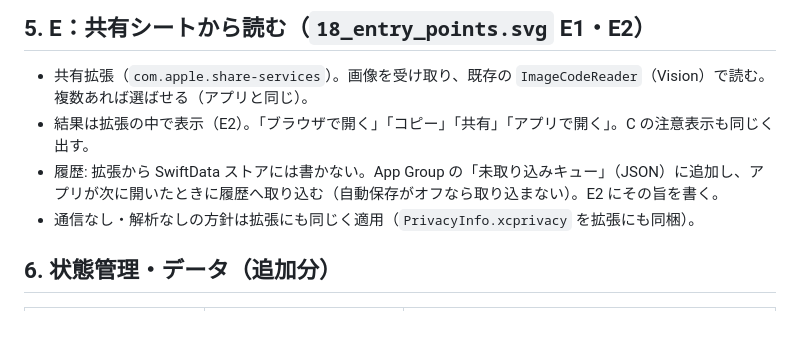
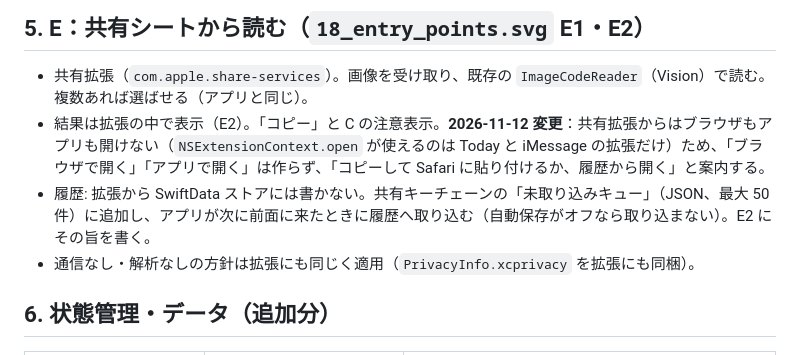
Before and after one commit to kajisho5/iOS_QR_reader, a Markdown page: docs/DESIGN_1.1.md, the part around the change. Rendered like a GitHub page; blank space fills up the shorter version.

Commit message:
設計書: 1.2 の実装状況と、E・B の変更点（開けない・キーチェーン）を反映
Co-Authored-By: Claude Opus 5.5 <noreply@anthropic.com>
Claude-Session: https://claude.ai/code/session_01UDGnH2dUfUkuMpeVqUc4Dt

```diff
--- a/docs/DESIGN_1.1.md
+++ b/docs/DESIGN_1.1.md
@@ -121,8 +121,8 @@
 ## 5. E：共有シートから読む（`18_entry_points.svg` E1・E2）
 
 - 共有拡張（`com.apple.share-services`）。画像を受け取り、既存の `ImageCodeReader`（Vision）で読む。複数あれば選ばせる（アプリと同じ）。
-- 結果は拡張の中で表示（E2）。「ブラウザで開く」「コピー」「共有」「アプリで開く」。C の注意表示も同じく出す。
-- 履歴: 拡張から SwiftData ストアには書かない。App Group の「未取り込みキュー」（JSON）に追加し、アプリが次に開いたときに履歴へ取り込む（自動保存がオフなら取り込まない）。E2 にその旨を書く。
+- 結果は拡張の中で表示（E2）。「コピー」と C の注意表示。**2026-11-12 変更**：共有拡張からはブラウザもアプリも開けない（`NSExtensionContext.open` が使えるのは Today と iMessage の拡張だけ）ため、「ブラウザで開く」「アプリで開く」は作らず、「コピーして Safari に貼り付けるか、履歴から開く」と案内する。
+- 履歴: 拡張から SwiftData ストアには書かない。共有キーチェーンの「未取り込みキュー」（JSON、最大 50 件）に追加し、アプリが次に前面に来たときに履歴へ取り込む（自動保存がオフなら取り込まない）。E2 にその旨を書く。
 - 通信なし・解析なしの方針は拡張にも同じく適用（`PrivacyInfo.xcprivacy` を拡張にも同梱）。
 
 ## 6. 状態管理・データ（追加分）
```
Also changed, not shown: docs/DESIGN_1.2.md (+1 -1 lines).
